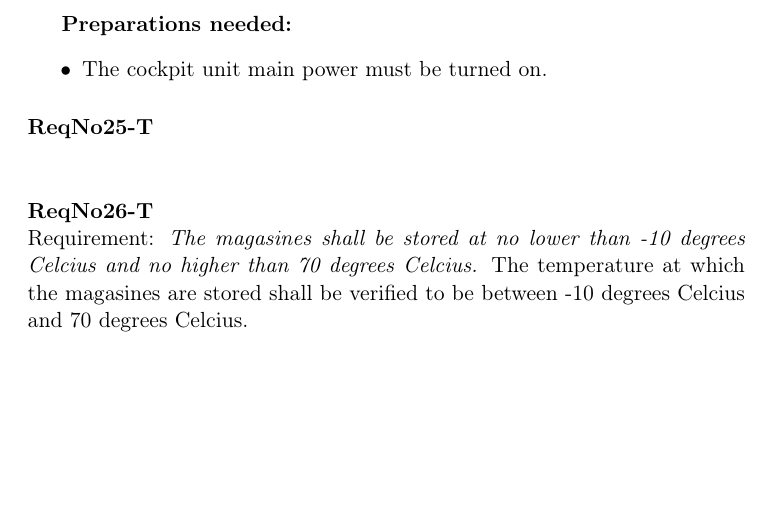
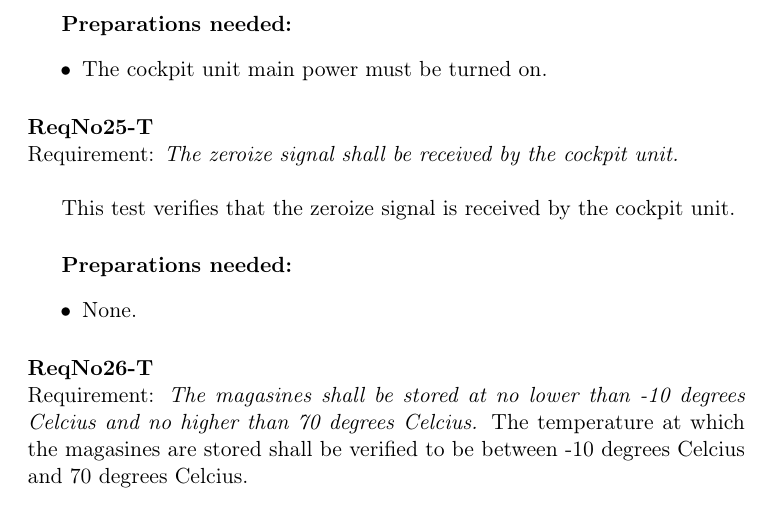
Before and after one commit to IHA-TISYE-F/docs, a LaTeX document (System Test Description (STD)/F-STD-2014-V1.tex, which reads System Test Description (STD)/subfile/Test_preparations.tex): part of page 8 of 22, cut so that both start at the same text, the shorter picture padded with empty space. Compiled offline with pdfLaTeX.

Commit message:
Updated preparation of req 25, it was missing

```diff
--- a/System Test Description (STD)/subfile/Test_preparations.tex
+++ b/System Test Description (STD)/subfile/Test_preparations.tex
@@ -196,6 +196,13 @@ This test verifies that the zeroize signal is received by the cockpit unit.
 	\item The cockpit unit main power must be turned on.
 	\end{itemize}
 \paragraph{ReqNo25-T}\mbox{}\\ % Ivan
+Requirement: \textit{The zeroize signal shall be received by the cockpit unit.}\\
+
+This test verifies that the zeroize signal is received by the cockpit unit.
+	\subparagraph{Preparations needed:}
+	\begin{itemize}
+	\item None.
+	\end{itemize}
 
 \paragraph{ReqNo26-T}\mbox{}\\ % Fatemeh
 Requirement: \textit{The magasines shall be stored at no lower than -10 degrees Celcius and no higher than 70 degrees Celcius.}
```
